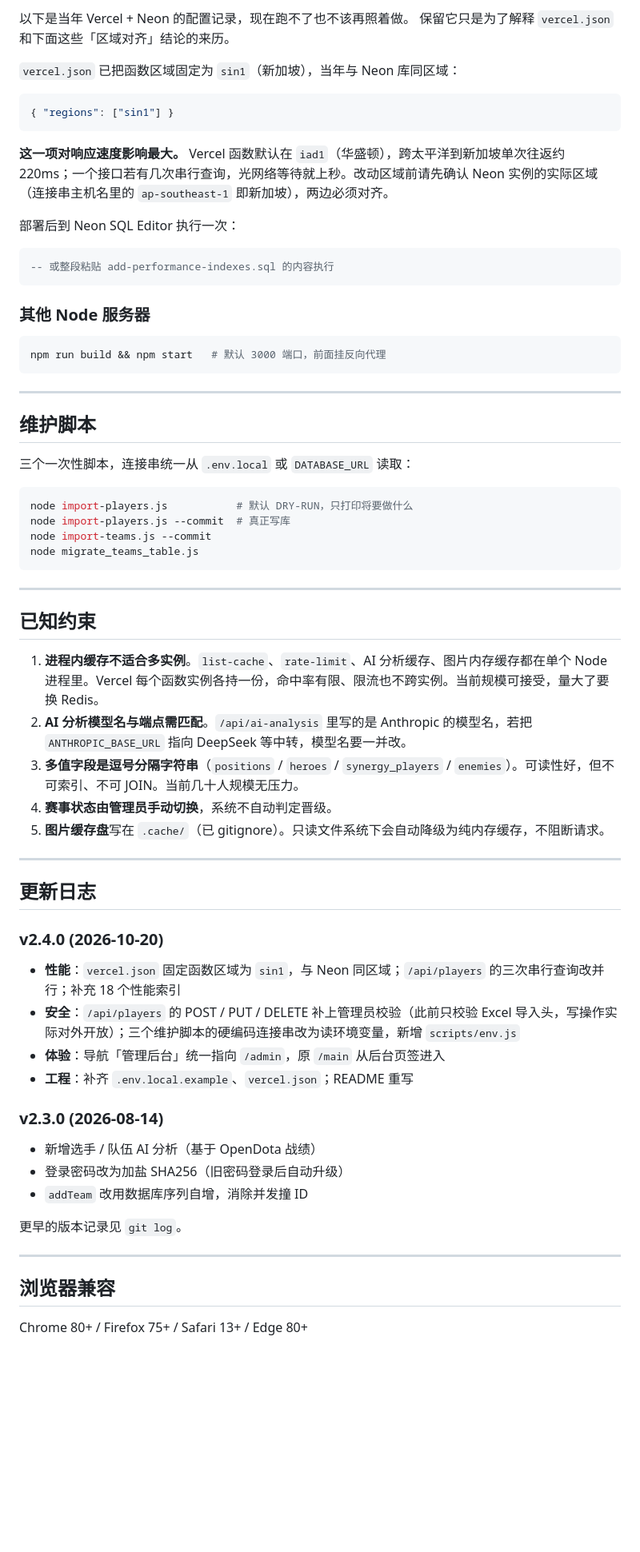
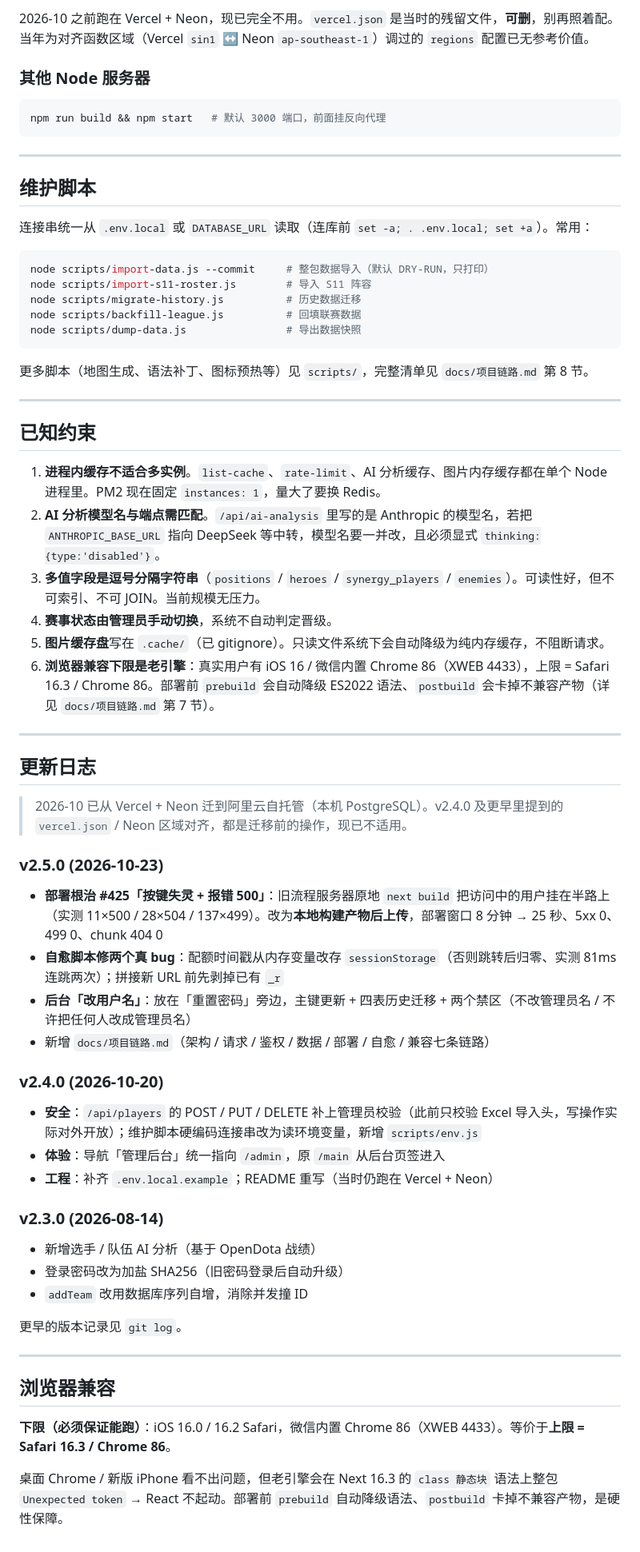
Before and after one commit to dinglegexiaomubiao/playerallocationsystem_next, a Markdown page: README.md, the part around one of its changes. Shown at 80% size. Drawn GitHub-style; blank space fills up the shorter version.

````diff
--- a/README.md
+++ b/README.md
@@ -178,20 +198,6 @@ Nginx 反代 `127.0.0.1:3000`，数据库是**服务器本机 PostgreSQL**。
 
-以下是当年 Vercel + Neon 的配置记录，现在跑不了也不该再照着做。
-保留它只是为了解释 `vercel.json` 和下面这些「区域对齐」结论的来历。
-
-`vercel.json` 已把函数区域固定为 `sin1`（新加坡），当年与 Neon 库同区域：
-
-```json
-{ "regions": ["sin1"] }
-```
-
-**这一项对响应速度影响最大。** Vercel 函数默认在 `iad1`（华盛顿），跨太平洋到新加坡单次往返约 220ms；一个接口若有几次串行查询，光网络等待就上秒。改动区域前请先确认 Neon 实例的实际区域（连接串主机名里的 `ap-southeast-1` 即新加坡），两边必须对齐。
-
-部署后到 Neon SQL Editor 执行一次：
-
-```sql
--- 或整段粘贴 add-performance-indexes.sql 的内容执行
-```
+2026-10 之前跑在 Vercel + Neon，现已完全不用。`vercel.json` 是当时的残留文件，**可删**，别再照着配。
+当年为对齐函数区域（Vercel `sin1` ↔ Neon `ap-southeast-1`）调过的 `regions` 配置已无参考价值。
 
 ### 其他 Node 服务器
 
@@ -203,35 +209,47 @@ npm run build && npm start   # 默认 3000 端口，前面挂反向代理
 
 ## 维护脚本
 
-三个一次性脚本，连接串统一从 `.env.local` 或 `DATABASE_URL` 读取：
+连接串统一从 `.env.local` 或 `DATABASE_URL` 读取（连库前 `set -a; . .env.local; set +a`）。常用：
 
 ```bash
-node import-players.js           # 默认 DRY-RUN，只打印将要做什么
-node import-players.js --commit  # 真正写库
-node import-teams.js --commit
-node migrate_teams_table.js
+node scripts/import-data.js --commit     # 整包数据导入（默认 DRY-RUN，只打印）
+node scripts/import-s11-roster.js        # 导入 S11 阵容
+node scripts/migrate-history.js          # 历史数据迁移
+node scripts/backfill-league.js          # 回填联赛数据
+node scripts/dump-data.js                # 导出数据快照
 ```
+
+更多脚本（地图生成、语法补丁、图标预热等）见 `scripts/`，完整清单见 `docs/项目链路.md` 第 8 节。
 
 ---
 
 ## 已知约束
 
-1. **进程内缓存不适合多实例**。`list-cache`、`rate-limit`、AI 分析缓存、图片内存缓存都在单个 Node 进程里。Vercel 每个函数实例各持一份，命中率有限、限流也不跨实例。当前规模可接受，量大了要换 Redis。
-2. **AI 分析模型名与端点需匹配**。`/api/ai-analysis` 里写的是 Anthropic 的模型名，若把 `ANTHROPIC_BASE_URL` 指向 DeepSeek 等中转，模型名要一并改。
-3. **多值字段是逗号分隔字符串**（`positions` / `heroes` / `synergy_players` / `enemies`）。可读性好，但不可索引、不可 JOIN。当前几十人规模无压力。
+1. **进程内缓存不适合多实例**。`list-cache`、`rate-limit`、AI 分析缓存、图片内存缓存都在单个 Node 进程里。PM2 现在固定 `instances: 1`，量大了要换 Redis。
+2. **AI 分析模型名与端点需匹配**。`/api/ai-analysis` 里写的是 Anthropic 的模型名，若把 `ANTHROPIC_BASE_URL` 指向 DeepSeek 等中转，模型名要一并改，且必须显式 `thinking:{type:'disabled'}`。
+3. **多值字段是逗号分隔字符串**（`positions` / `heroes` / `synergy_players` / `enemies`）。可读性好，但不可索引、不可 JOIN。当前规模无压力。
 4. **赛事状态由管理员手动切换**，系统不自动判定晋级。
 5. **图片缓存盘**写在 `.cache/`（已 gitignore）。只读文件系统下会自动降级为纯内存缓存，不阻断请求。
+6. **浏览器兼容下限是老引擎**：真实用户有 iOS 16 / 微信内置 Chrome 86（XWEB 4433），上限 = Safari 16.3 / Chrome 86。部署前 `prebuild` 会自动降级 ES2022 语法、`postbuild` 会卡掉不兼容产物（详见 `docs/项目链路.md` 第 7 节）。
 
 ---
 
 ## 更新日志
 
+> 2026-10 已从 Vercel + Neon 迁到阿里云自托管（本机 PostgreSQL）。v2.4.0 及更早里提到的 `vercel.json` / Neon 区域对齐，都是迁移前的操作，现已不适用。
+
+### v2.5.0 (2026-10-23)
+
+- **部署根治 #425「按键失灵 + 报错 500」**：旧流程服务器原地 `next build` 把访问中的用户挂在半路上（实测 11×500 / 28×504 / 137×499）。改为**本地构建产物后上传**，部署窗口 8 分钟 → 25 秒、5xx 0、499 0、chunk 404 0
+- **自愈脚本修两个真 bug**：配额时间戳从内存变量改存 `sessionStorage`（否则跳转后归零、实测 81ms 连跳两次）；拼接新 URL 前先剥掉已有 `_r`
+- **后台「改用户名」**：放在「重置密码」旁边，主键更新 + 四表历史迁移 + 两个禁区（不改管理员名 / 不许把任何人改成管理员名）
+- 新增 `docs/项目链路.md`（架构 / 请求 / 鉴权 / 数据 / 部署 / 自愈 / 兼容七条链路）
+
 ### v2.4.0 (2026-10-20)
 
-- **性能**：`vercel.json` 固定函数区域为 `sin1`，与 Neon 同区域；`/api/players` 的三次串行查询改并行；补充 18 个性能索引
-- **安全**：`/api/players` 的 POST / PUT / DELETE 补上管理员校验（此前只校验 Excel 导入头，写操作实际对外开放）；三个维护脚本的硬编码连接串改为读环境变量，新增 `scripts/env.js`
+- **安全**：`/api/players` 的 POST / PUT / DELETE 补上管理员校验（此前只校验 Excel 导入头，写操作实际对外开放）；维护脚本硬编码连接串改为读环境变量，新增 `scripts/env.js`
 - **体验**：导航「管理后台」统一指向 `/admin`，原 `/main` 从后台页签进入
-- **工程**：补齐 `.env.local.example`、`vercel.json`；README 重写
+- **工程**：补齐 `.env.local.example`；README 重写（当时仍跑在 Vercel + Neon）
 
 ### v2.3.0 (2026-08-14)
 
@@ -245,4 +263,6 @@ node migrate_teams_table.js
 
 ## 浏览器兼容
 
-Chrome 80+ / Firefox 75+ / Safari 13+ / Edge 80+
+**下限（必须保证能跑）**：iOS 16.0 / 16.2 Safari，微信内置 Chrome 86（XWEB 4433）。等价于**上限 = Safari 16.3 / Chrome 86**。
+
+桌面 Chrome / 新版 iPhone 看不出问题，但老引擎会在 Next 16.3 的 `class 静态块` 语法上整包 `Unexpected token` → React 不起动。部署前 `prebuild` 自动降级语法、`postbuild` 卡掉不兼容产物，是硬性保障。
````
Also changed, not shown: other parts of README.md (+56 -36 lines), docs/项目链路.md (added, +257 -0 lines).
